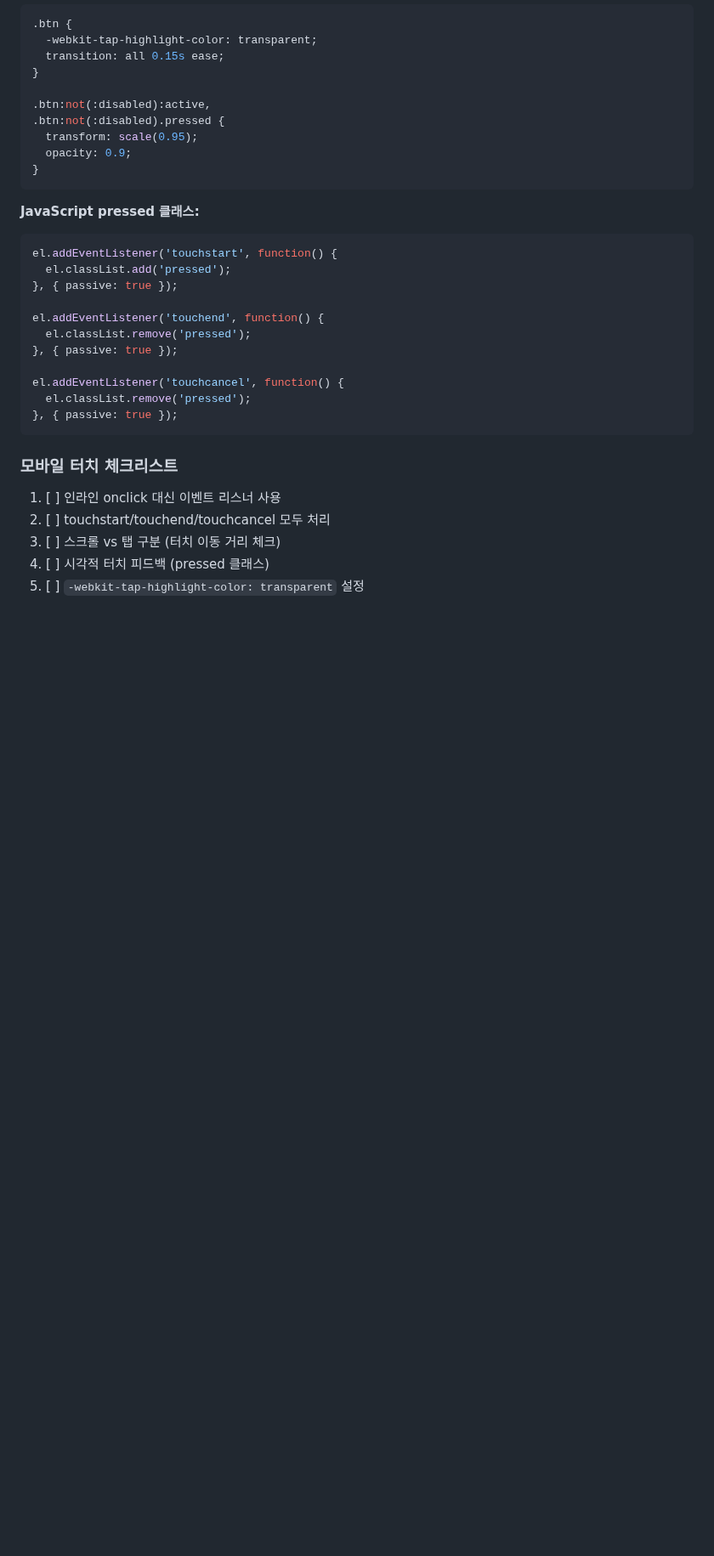
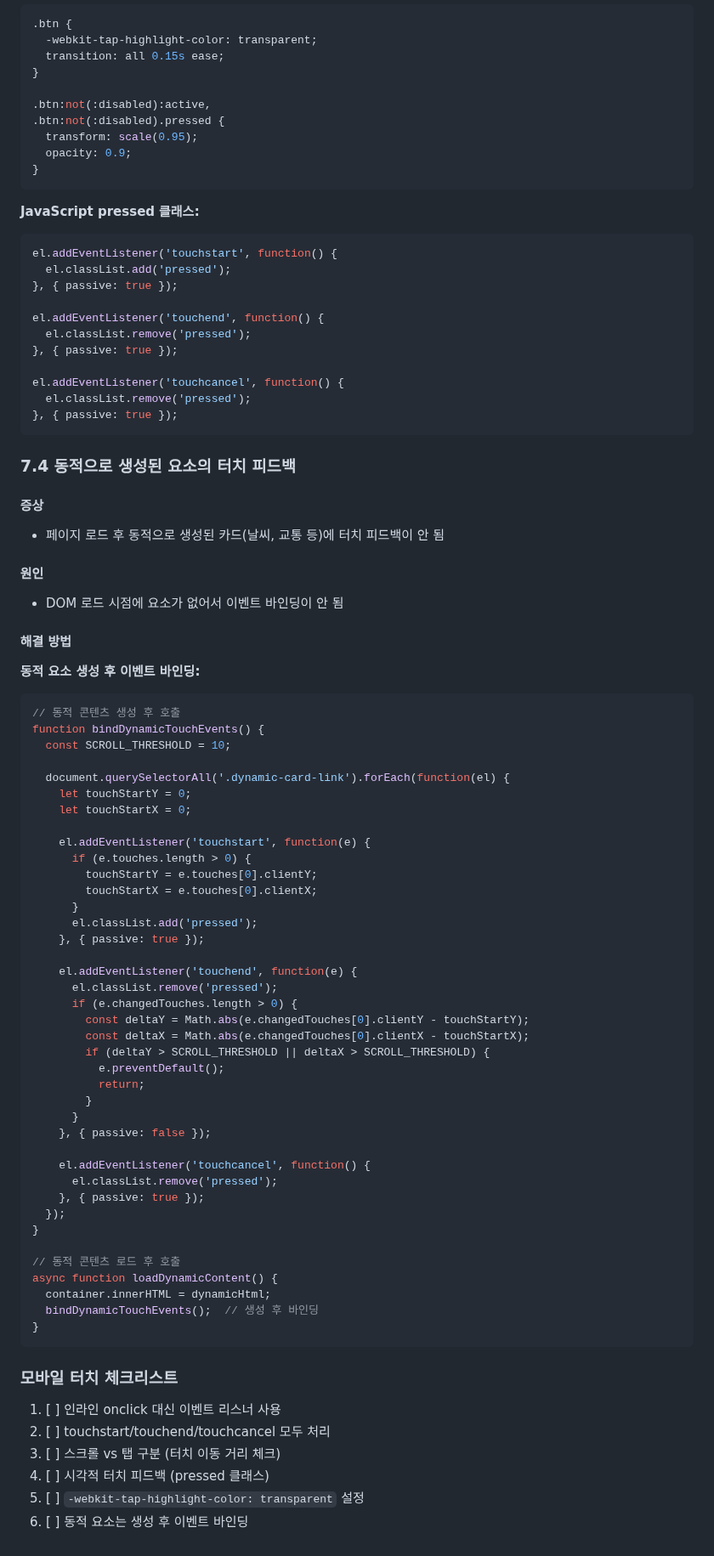
Before and after one commit to tobeapro74/N2-_-, a Markdown page: docs/TROUBLESHOOTING.md, the part around the change. Shown at 85% size. Rendered like a GitHub page; blank space fills up the shorter version.

Commit message:
[문서] 동적 요소 터치 피드백 가이드 추가
- TROUBLESHOOTING.md: 7.4 동적으로 생성된 요소의 터치 피드백 섹션 추가
- 체크리스트에 동적 요소 바인딩 항목 추가

🤖 Generated with [Claude Code](https://claude.com/claude-code)

Co-Authored-By: Claude Opus 4.5 <noreply@anthropic.com>

````diff
--- a/docs/TROUBLESHOOTING.md
+++ b/docs/TROUBLESHOOTING.md
@@ -553,6 +553,59 @@ el.addEventListener('touchcancel', function() {
 }, { passive: true });
 ```
 
+### 7.4 동적으로 생성된 요소의 터치 피드백
+
+#### 증상
+- 페이지 로드 후 동적으로 생성된 카드(날씨, 교통 등)에 터치 피드백이 안 됨
+
+#### 원인
+- DOM 로드 시점에 요소가 없어서 이벤트 바인딩이 안 됨
+
+#### 해결 방법
+
+**동적 요소 생성 후 이벤트 바인딩:**
+```javascript
+// 동적 콘텐츠 생성 후 호출
+function bindDynamicTouchEvents() {
+  const SCROLL_THRESHOLD = 10;
+
+  document.querySelectorAll('.dynamic-card-link').forEach(function(el) {
+    let touchStartY = 0;
+    let touchStartX = 0;
+
+    el.addEventListener('touchstart', function(e) {
+      if (e.touches.length > 0) {
+        touchStartY = e.touches[0].clientY;
+        touchStartX = e.touches[0].clientX;
+      }
+      el.classList.add('pressed');
+    }, { passive: true });
+
+    el.addEventListener('touchend', function(e) {
+      el.classList.remove('pressed');
+      if (e.changedTouches.length > 0) {
+        const deltaY = Math.abs(e.changedTouches[0].clientY - touchStartY);
+        const deltaX = Math.abs(e.changedTouches[0].clientX - touchStartX);
+        if (deltaY > SCROLL_THRESHOLD || deltaX > SCROLL_THRESHOLD) {
+          e.preventDefault();
+          return;
+        }
+      }
+    }, { passive: false });
+
+    el.addEventListener('touchcancel', function() {
+      el.classList.remove('pressed');
+    }, { passive: true });
+  });
+}
+
+// 동적 콘텐츠 로드 후 호출
+async function loadDynamicContent() {
+  container.innerHTML = dynamicHtml;
+  bindDynamicTouchEvents();  // 생성 후 바인딩
+}
+```
+
 ### 모바일 터치 체크리스트
 
 1. [ ] 인라인 onclick 대신 이벤트 리스너 사용
@@ -560,3 +613,4 @@ el.addEventListener('touchcancel', function() {
 3. [ ] 스크롤 vs 탭 구분 (터치 이동 거리 체크)
 4. [ ] 시각적 터치 피드백 (pressed 클래스)
 5. [ ] `-webkit-tap-highlight-color: transparent` 설정
+6. [ ] 동적 요소는 생성 후 이벤트 바인딩
````
